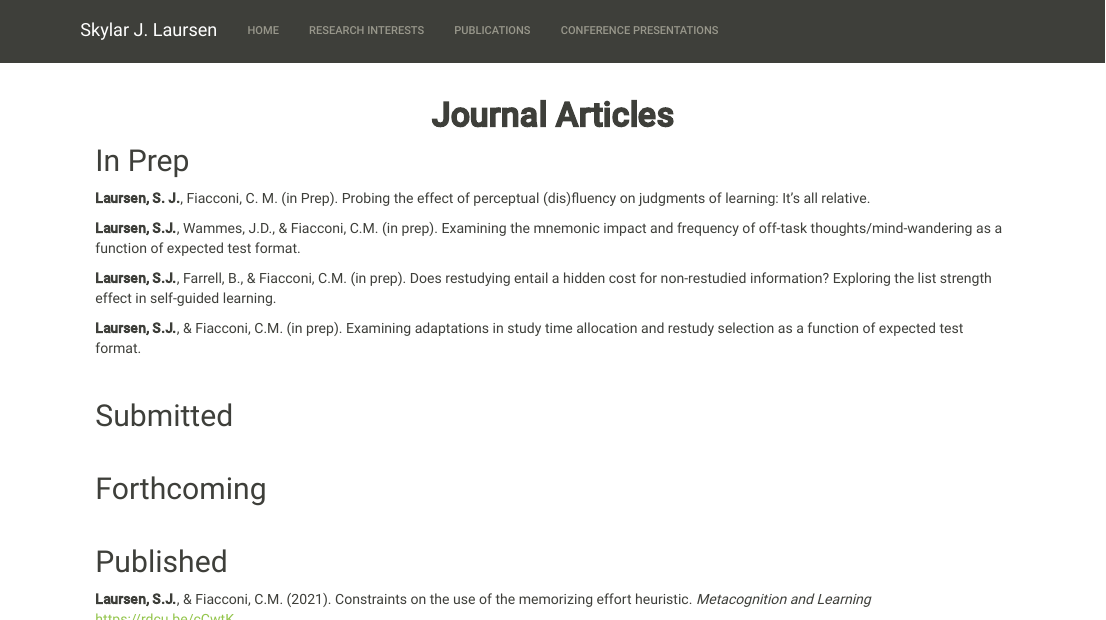
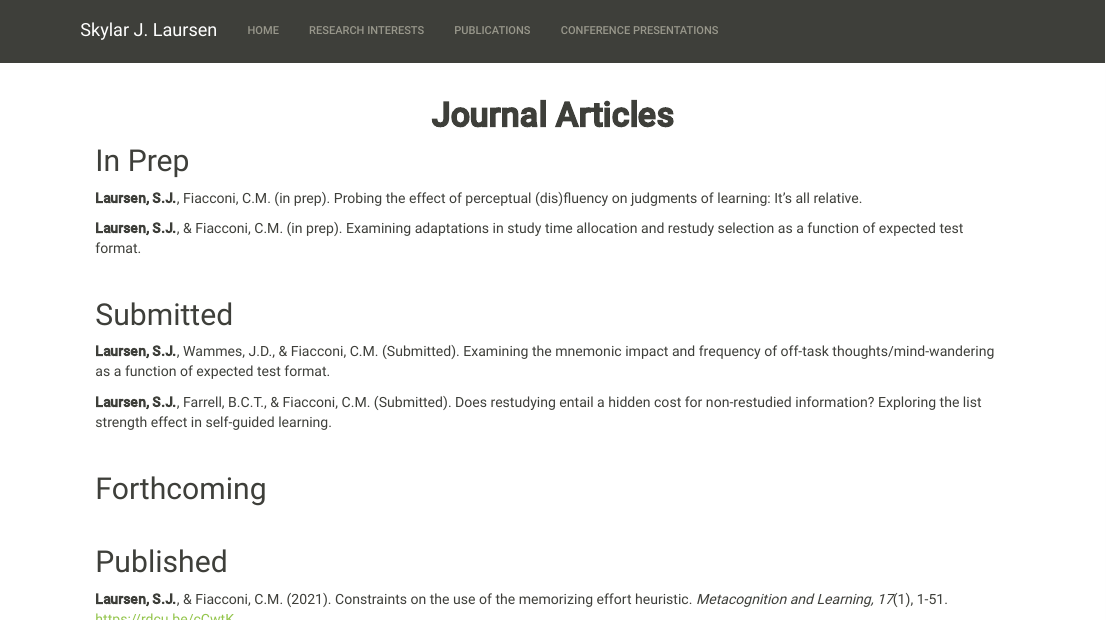
Before and after one commit to SkylarLaursen/SkylarLaursen.github.io, an R Markdown document (publications.Rmd): the page in a window 1100 px wide, from its top, and a second part further down, joined at a grey line. Rendered offline with R 4.5, knitr and Pandoc, with nearby package versions.

Commit message:
Add files via upload

```diff
--- a/publications.Rmd
+++ b/publications.Rmd
@@ -12,11 +12,7 @@ knitr::opts_chunk$set(echo = TRUE)
 
 ## In Prep
 
-**Laursen, S. J.**, Fiacconi, C. M. (in Prep). Probing the effect of perceptual (dis)fluency on judgments of learning: It’s all relative.
-
-**Laursen, S.J.**, Wammes, J.D., & Fiacconi, C.M. (in prep). Examining the mnemonic impact and frequency of off-task thoughts/mind-wandering as a function of expected test format.
-
-**Laursen, S.J.**, Farrell, B., & Fiacconi, C.M. (in prep). Does restudying entail a hidden cost for non-restudied information? Exploring the list strength effect in self-guided learning.
+**Laursen, S.J.**, Fiacconi, C.M. (in prep). Probing the effect of perceptual (dis)fluency on judgments of learning: It’s all relative.
 
 **Laursen, S.J.**, & Fiacconi, C.M. (in prep). Examining adaptations in study time allocation and restudy selection as a function of expected test format.
 
@@ -25,6 +21,9 @@ knitr::opts_chunk$set(echo = TRUE)
 
 ## Submitted
 
+**Laursen, S.J.**, Wammes, J.D., & Fiacconi, C.M. (Submitted). Examining the mnemonic impact and frequency of off-task thoughts/mind-wandering as a function of expected test format.
+
+**Laursen, S.J.**, Farrell, B.C.T., & Fiacconi, C.M. (Submitted). Does restudying entail a hidden cost for non-restudied information? Exploring the list strength effect in self-guided learning.
 
 
 &nbsp;
@@ -37,7 +36,7 @@ knitr::opts_chunk$set(echo = TRUE)
 
 ## Published
 
-**Laursen, S.J.**, & Fiacconi, C.M. (2021). Constraints on the use of the memorizing effort heuristic. *Metacognition and Learning* https://rdcu.be/cCwtK
+**Laursen, S.J.**, & Fiacconi, C.M. (2021). Constraints on the use of the memorizing effort heuristic. *Metacognition and Learning, 17*(1), 1-51. https://rdcu.be/cCwtK
 
 **Laursen, S.J.**, & Fiacconi, C.M. (2021). Examining the effect of list composition on monitoring and control processes in metamemory. *Memory & Cognition, 49*(3), 498-517. https://doi.org/10.3758/s13421-020-01107-4
 
```
